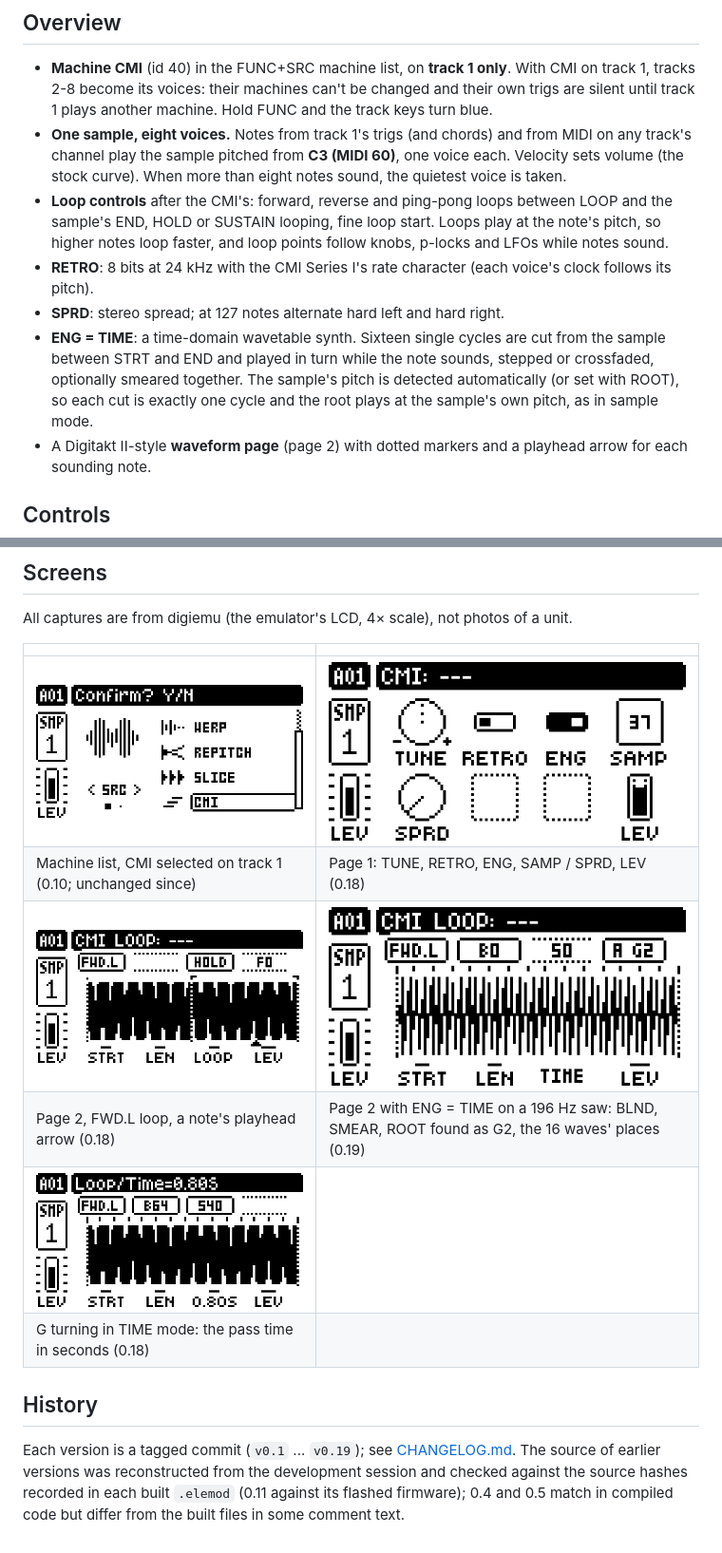
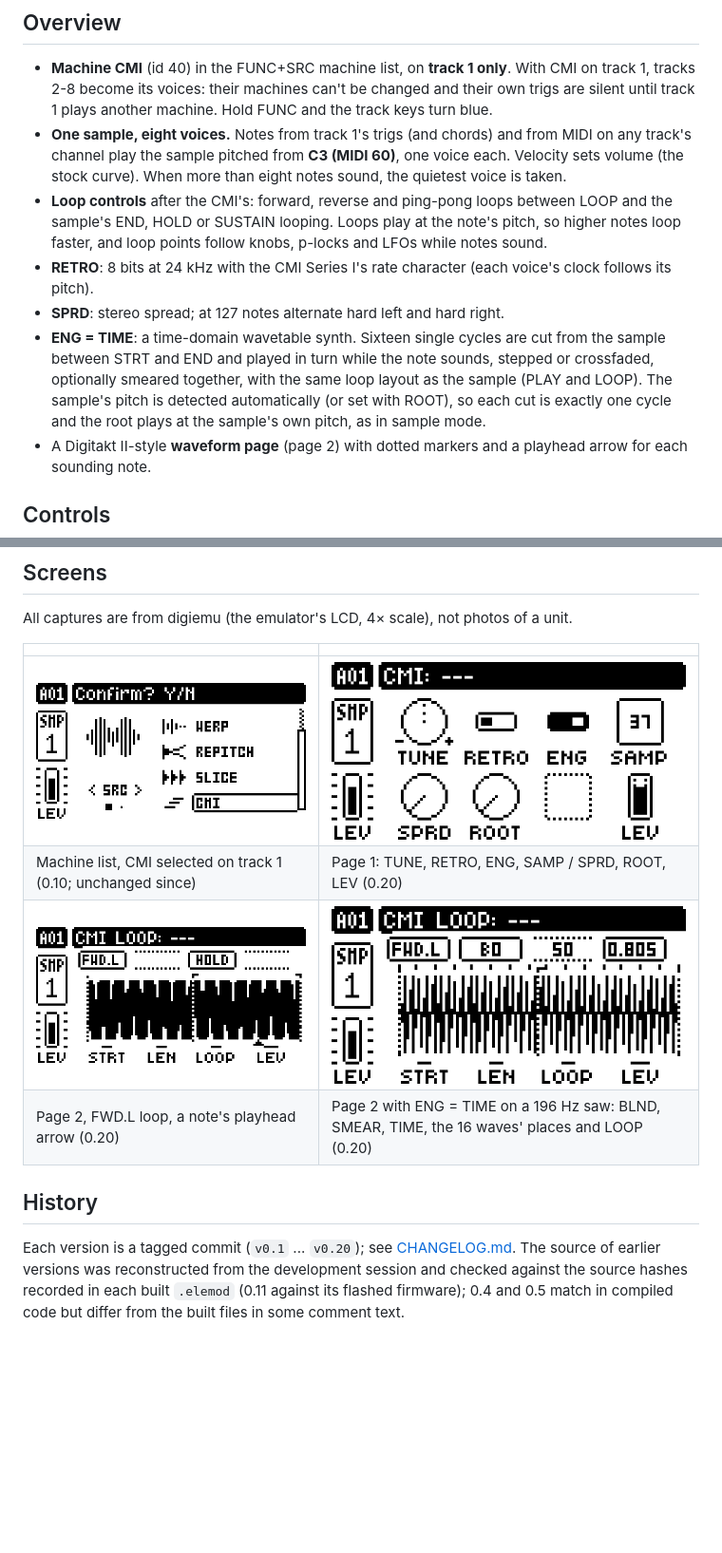
Before and after one commit to neutronrabbit/digicmi, a Markdown page: README.md, 2 parts joined by grey strips. Shown at 95% size. Drawn GitHub-style; pictures changed too: media/02-page1.png, media/03-page2-sample.png, media/04-page2-time.png; blank space fills up the shorter version.

```diff
--- a/README.md
+++ b/README.md
@@ -18,14 +18,14 @@ early CMI voice did, stereo spread and a time synth that builds a moving wavetab
   play the sample pitched from **C3 (MIDI 60)**, one voice each. Velocity sets volume (the stock curve).
   When more than eight notes sound, the quietest voice is taken.
 - **Loop controls** after the CMI's: forward, reverse and ping-pong loops between LOOP and the sample's END,
-  HOLD or SUSTAIN looping, fine loop start. Loops play at the note's pitch, so higher notes loop faster, and
+  HOLD or SUSTAIN looping. Loops play at the note's pitch, so higher notes loop faster, and
   loop points follow knobs, p-locks and LFOs while notes sound.
 - **RETRO**: 8 bits at 24 kHz with the CMI Series I's rate character (each voice's clock follows its pitch).
 - **SPRD**: stereo spread; at 127 notes alternate hard left and hard right.
 - **ENG = TIME**: a time-domain wavetable synth. Sixteen single cycles are cut from the sample between STRT
-  and END and played in turn while the note sounds, stepped or crossfaded, optionally smeared together. The
-  sample's pitch is detected automatically (or set with ROOT), so each cut is exactly one cycle and the root
-  plays at the sample's own pitch, as in sample mode.
+  and END and played in turn while the note sounds, stepped or crossfaded, optionally smeared together, with
+  the same loop layout as the sample (PLAY and LOOP). The sample's pitch is detected automatically (or set with
+  ROOT), so each cut is exactly one cycle and the root plays at the sample's own pitch, as in sample mode.
 - A Digitakt II-style **waveform page** (page 2) with dotted markers and a playhead arrow for each sounding note.
 
 ## Controls
@@ -137,15 +141,13 @@ All captures are from digiemu (the emulator's LCD, 4× scale), not photos of a u
 | | |
 |---|---|
 | ![Machine list with CMI selected](media/01-machine-menu.png) | ![Page 1](media/02-page1.png) |
-| Machine list, CMI selected on track 1 (0.10; unchanged since) | Page 1: TUNE, RETRO, ENG, SAMP / SPRD, LEV (0.18) |
+| Machine list, CMI selected on track 1 (0.10; unchanged since) | Page 1: TUNE, RETRO, ENG, SAMP / SPRD, ROOT, LEV (0.20) |
 | ![Page 2, sample](media/03-page2-sample.png) | ![Page 2, time synth](media/04-page2-time.png) |
-| Page 2, FWD.L loop, a note's playhead arrow (0.18) | Page 2 with ENG = TIME on a 196 Hz saw: BLND, SMEAR, ROOT found as G2, the 16 waves' places (0.19) |
-| ![TIME readout](media/05-page2-time-turning.png) | |
-| G turning in TIME mode: the pass time in seconds (0.18) | |
+| Page 2, FWD.L loop, a note's playhead arrow (0.20) | Page 2 with ENG = TIME on a 196 Hz saw: BLND, SMEAR, TIME, the 16 waves' places and LOOP (0.20) |
 
 ## History
 
-Each version is a tagged commit (`v0.1` ... `v0.19`); see [CHANGELOG.md](CHANGELOG.md). The source of earlier
+Each version is a tagged commit (`v0.1` ... `v0.20`); see [CHANGELOG.md](CHANGELOG.md). The source of earlier
 versions was reconstructed from the development session and checked against the source hashes recorded in each
 built `.elemod` (0.11 against its flashed firmware); 0.4 and 0.5 match in compiled code but differ from the
 built files in some comment text.
```
Also changed, not shown: other parts of README.md (+15 -11 lines), CHANGELOG.md (+5 -1 lines), CLAUDE.md (+8 -0 lines), 6 other files.
